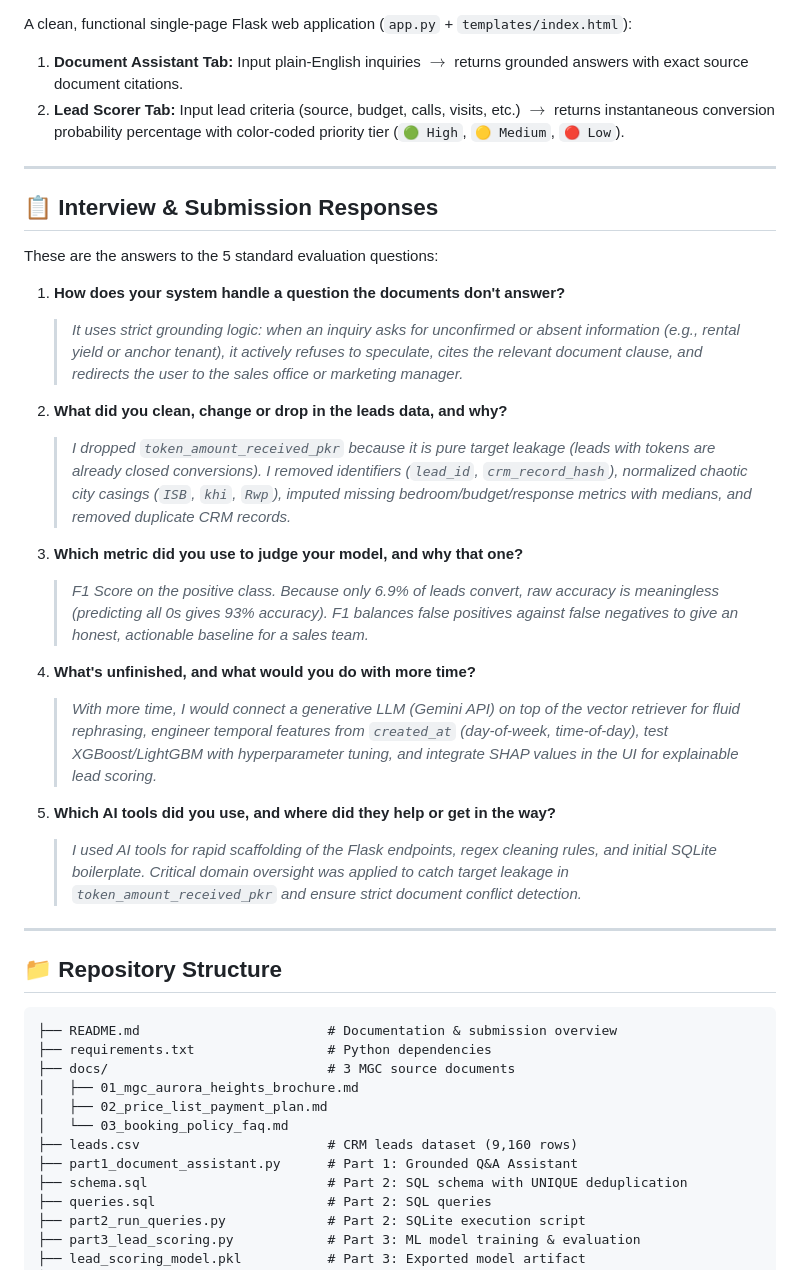
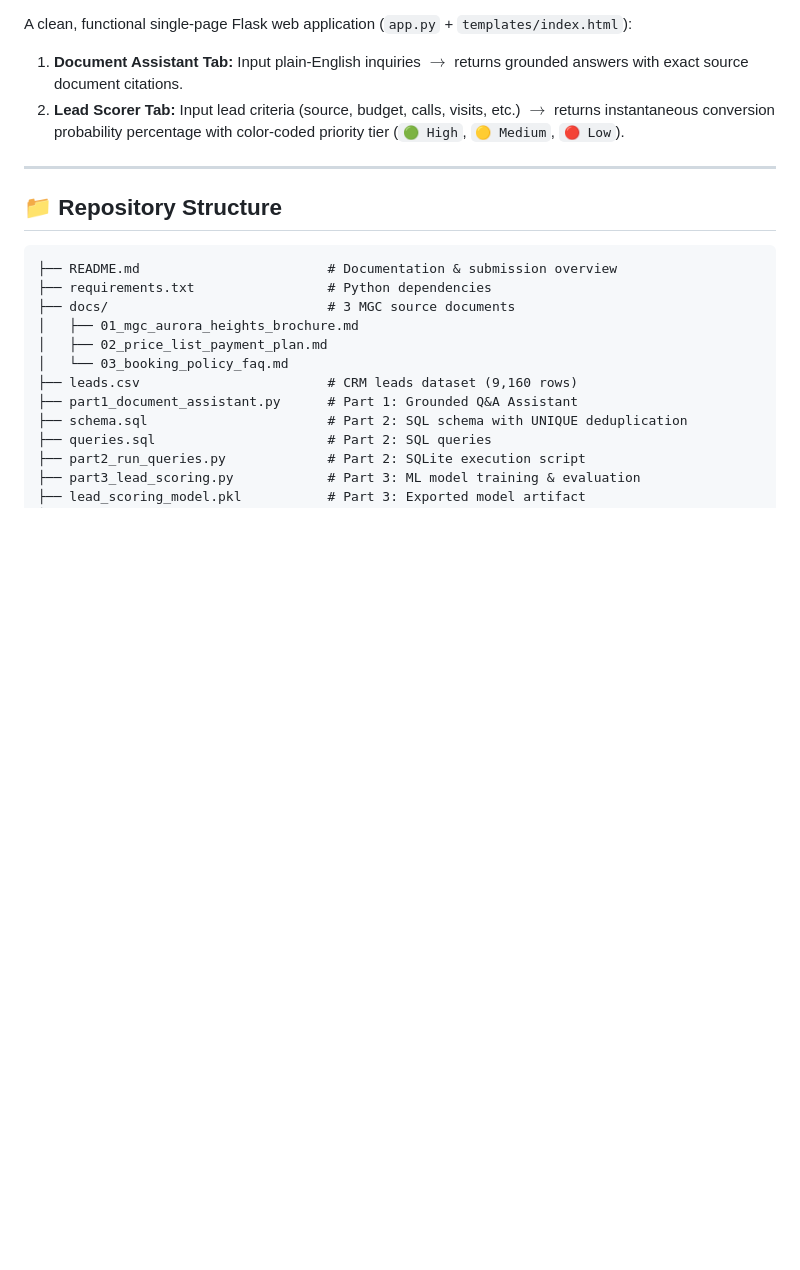
Before and after one commit to iamujahidabbas572/MGC-Real-Estate-Ai-sales-assistant, a Markdown page: README.md, the part around the change. Rendered like a GitHub page; blank space fills up the shorter version.

````diff
--- a/README.md
+++ b/README.md
@@ -111,27 +111,6 @@ A clean, functional single-page Flask web application (`app.py` + `templates/ind
 
 ---
 
-## 📋 Interview & Submission Responses
-
-These are the answers to the 5 standard evaluation questions:
-
-1. **How does your system handle a question the documents don't answer?**
-   > *It uses strict grounding logic: when an inquiry asks for unconfirmed or absent information (e.g., rental yield or anchor tenant), it actively refuses to speculate, cites the relevant document clause, and redirects the user to the sales office or marketing manager.*
-
-2. **What did you clean, change or drop in the leads data, and why?**
-   > *I dropped `token_amount_received_pkr` because it is pure target leakage (leads with tokens are already closed conversions). I removed identifiers (`lead_id`, `crm_record_hash`), normalized chaotic city casings (`ISB`, `khi`, `Rwp`), imputed missing bedroom/budget/response metrics with medians, and removed duplicate CRM records.*
-
-3. **Which metric did you use to judge your model, and why that one?**
-   > *F1 Score on the positive class. Because only 6.9% of leads convert, raw accuracy is meaningless (predicting all 0s gives 93% accuracy). F1 balances false positives against false negatives to give an honest, actionable baseline for a sales team.*
-
-4. **What's unfinished, and what would you do with more time?**
-   > *With more time, I would connect a generative LLM (Gemini API) on top of the vector retriever for fluid rephrasing, engineer temporal features from `created_at` (day-of-week, time-of-day), test XGBoost/LightGBM with hyperparameter tuning, and integrate SHAP values in the UI for explainable lead scoring.*
-
-5. **Which AI tools did you use, and where did they help or get in the way?**
-   > *I used AI tools for rapid scaffolding of the Flask endpoints, regex cleaning rules, and initial SQLite boilerplate. Critical domain oversight was applied to catch target leakage in `token_amount_received_pkr` and ensure strict document conflict detection.*
-
----
-
 ## 📁 Repository Structure
 
 ```
````
